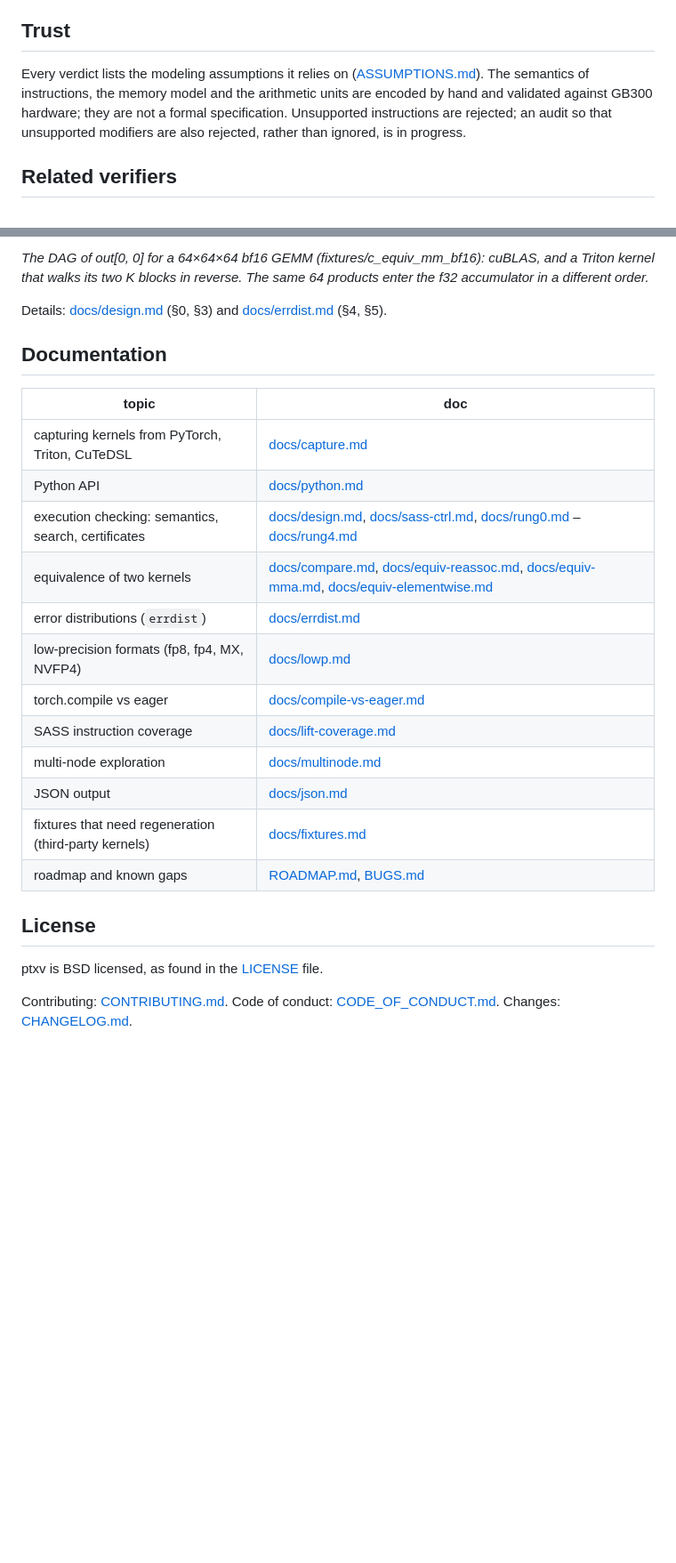
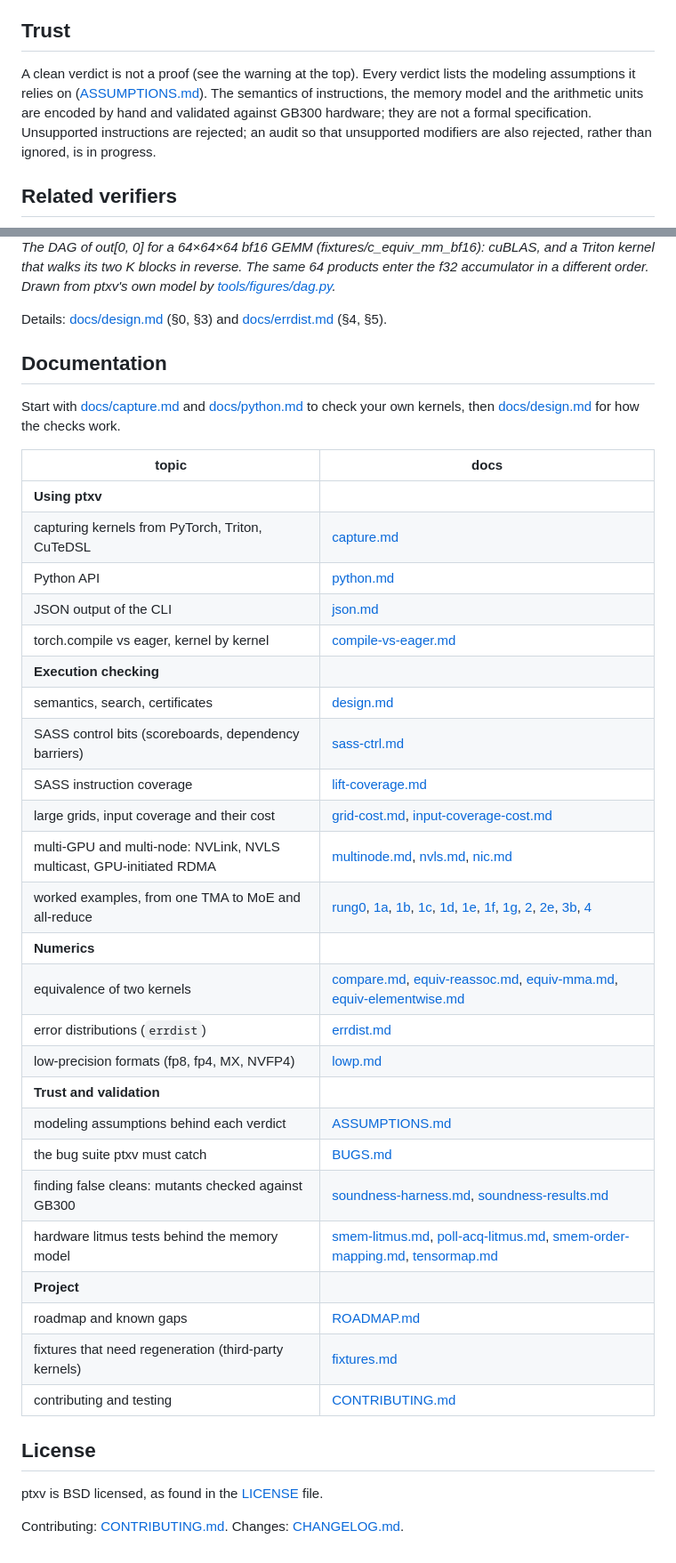
Before and after one commit to meta-pytorch/ptxv, a Markdown page: README.md, 2 parts joined by grey strips. Shown at 89% size. GitHub-like rendering; blank space fills up the shorter version.

```diff
--- a/README.md
+++ b/README.md
@@ -77,7 +84,7 @@ The quick tier is the default: tests that take more than 30 s are marked `#[igno
 
 ## Trust
 
-Every verdict lists the modeling assumptions it relies on ([ASSUMPTIONS.md](ASSUMPTIONS.md)). The semantics of instructions, the memory model and the arithmetic units are encoded by hand and validated against GB300 hardware; they are not a formal specification. Unsupported instructions are rejected; an audit so that unsupported modifiers are also rejected, rather than ignored, is in progress.
+A clean verdict is not a proof (see the warning at the top). Every verdict lists the modeling assumptions it relies on ([ASSUMPTIONS.md](ASSUMPTIONS.md)). The semantics of instructions, the memory model and the arithmetic units are encoded by hand and validated against GB300 hardware; they are not a formal specification. Unsupported instructions are rejected; an audit so that unsupported modifiers are also rejected, rather than ignored, is in progress.
 
 ## Related verifiers
 
@@ -99,27 +109,42 @@ Every verdict lists the modeling assumptions it relies on ([ASSUMPTIONS.md](ASSU
 
-*The DAG of out[0, 0] for a 64×64×64 bf16 GEMM (fixtures/c_equiv_mm_bf16): cuBLAS, and a Triton kernel that walks its two K blocks in reverse. The same 64 products enter the f32 accumulator in a different order.*
+*The DAG of out[0, 0] for a 64×64×64 bf16 GEMM (fixtures/c_equiv_mm_bf16): cuBLAS, and a Triton kernel that walks its two K blocks in reverse. The same 64 products enter the f32 accumulator in a different order. Drawn from ptxv's own model by [tools/figures/dag.py](tools/figures/dag.py).*
 
 Details: [docs/design.md](docs/design.md) (§0, §3) and [docs/errdist.md](docs/errdist.md) (§4, §5).
 
 ## Documentation
 
-| topic | doc |
+Start with [docs/capture.md](docs/capture.md) and [docs/python.md](docs/python.md) to check your own kernels, then [docs/design.md](docs/design.md) for how the checks work.
+
+| topic | docs |
 |---|---|
-| capturing kernels from PyTorch, Triton, CuTeDSL | [docs/capture.md](docs/capture.md) |
-| Python API | [docs/python.md](docs/python.md) |
-| execution checking: semantics, search, certificates | [docs/design.md](docs/design.md), [docs/sass-ctrl.md](docs/sass-ctrl.md), [docs/rung0.md](docs/rung0.md) – [docs/rung4.md](docs/rung4.md) |
-| equivalence of two kernels | [docs/compare.md](docs/compare.md), [docs/equiv-reassoc.md](docs/equiv-reassoc.md), [docs/equiv-mma.md](docs/equiv-mma.md), [docs/equiv-elementwise.md](docs/equiv-elementwise.md) |
-| error distributions (`errdist`) | [docs/errdist.md](docs/errdist.md) |
-| low-precision formats (fp8, fp4, MX, NVFP4) | [docs/lowp.md](docs/lowp.md) |
-| torch.compile vs eager | [docs/compile-vs-eager.md](docs/compile-vs-eager.md) |
-| SASS instruction coverage | [docs/lift-coverage.md](docs/lift-coverage.md) |
-| multi-node exploration | [docs/multinode.md](docs/multinode.md) |
-| JSON output | [docs/json.md](docs/json.md) |
-| fixtures that need regeneration (third-party kernels) | [docs/fixtures.md](docs/fixtures.md) |
-| roadmap and known gaps | [ROADMAP.md](ROADMAP.md), [BUGS.md](BUGS.md) |
+| **Using ptxv** | |
+| capturing kernels from PyTorch, Triton, CuTeDSL | [capture.md](docs/capture.md) |
+| Python API | [python.md](docs/python.md) |
+| JSON output of the CLI | [json.md](docs/json.md) |
+| torch.compile vs eager, kernel by kernel | [compile-vs-eager.md](docs/compile-vs-eager.md) |
+| **Execution checking** | |
+| semantics, search, certificates | [design.md](docs/design.md) |
+| SASS control bits (scoreboards, dependency barriers) | [sass-ctrl.md](docs/sass-ctrl.md) |
+| SASS instruction coverage | [lift-coverage.md](docs/lift-coverage.md) |
+| large grids, input coverage and their cost | [grid-cost.md](docs/grid-cost.md), [input-coverage-cost.md](docs/input-coverage-cost.md) |
+| multi-GPU and multi-node: NVLink, NVLS multicast, GPU-initiated RDMA | [multinode.md](docs/multinode.md), [nvls.md](docs/nvls.md), [nic.md](docs/nic.md) |
+| worked examples, from one TMA to MoE and all-reduce | [rung0](docs/rung0.md), [1a](docs/rung1a.md), [1b](docs/rung1b.md), [1c](docs/rung1c.md), [1d](docs/rung1d.md), [1e](docs/rung1e.md), [1f](docs/rung1f.md), [1g](docs/rung1g.md), [2](docs/rung2.md), [2e](docs/rung2e.md), [3b](docs/rung3b.md), [4](docs/rung4.md) |
+| **Numerics** | |
+| equivalence of two kernels | [compare.md](docs/compare.md), [equiv-reassoc.md](docs/equiv-reassoc.md), [equiv-mma.md](docs/equiv-mma.md), [equiv-elementwise.md](docs/equiv-elementwise.md) |
+| error distributions (`errdist`) | [errdist.md](docs/errdist.md) |
+| low-precision formats (fp8, fp4, MX, NVFP4) | [lowp.md](docs/lowp.md) |
+| **Trust and validation** | |
+| modeling assumptions behind each verdict | [ASSUMPTIONS.md](ASSUMPTIONS.md) |
+| the bug suite ptxv must catch | [BUGS.md](BUGS.md) |
+| finding false cleans: mutants checked against GB300 | [soundness-harness.md](docs/soundness-harness.md), [soundness-results.md](docs/soundness-results.md) |
+| hardware litmus tests behind the memory model | [smem-litmus.md](docs/smem-litmus.md), [poll-acq-litmus.md](docs/poll-acq-litmus.md), [smem-order-mapping.md](docs/smem-order-mapping.md), [tensormap.md](docs/tensormap.md) |
+| **Project** | |
+| roadmap and known gaps | [ROADMAP.md](ROADMAP.md) |
+| fixtures that need regeneration (third-party kernels) | [fixtures.md](docs/fixtures.md) |
+| contributing and testing | [CONTRIBUTING.md](CONTRIBUTING.md) |
 
 ## License
 
 ptxv is BSD licensed, as found in the [LICENSE](LICENSE) file.
 
-Contributing: [CONTRIBUTING.md](CONTRIBUTING.md). Code of conduct: [CODE_OF_CONDUCT.md](CODE_OF_CONDUCT.md). Changes: [CHANGELOG.md](CHANGELOG.md).
+Contributing: [CONTRIBUTING.md](CONTRIBUTING.md). Changes: [CHANGELOG.md](CHANGELOG.md).
```
Also changed, not shown: other parts of README.md (+13 -3 lines), docs/img/errdist_dag.png (deleted), docs/img/errdist_softmax.png (added), 3 other files.
